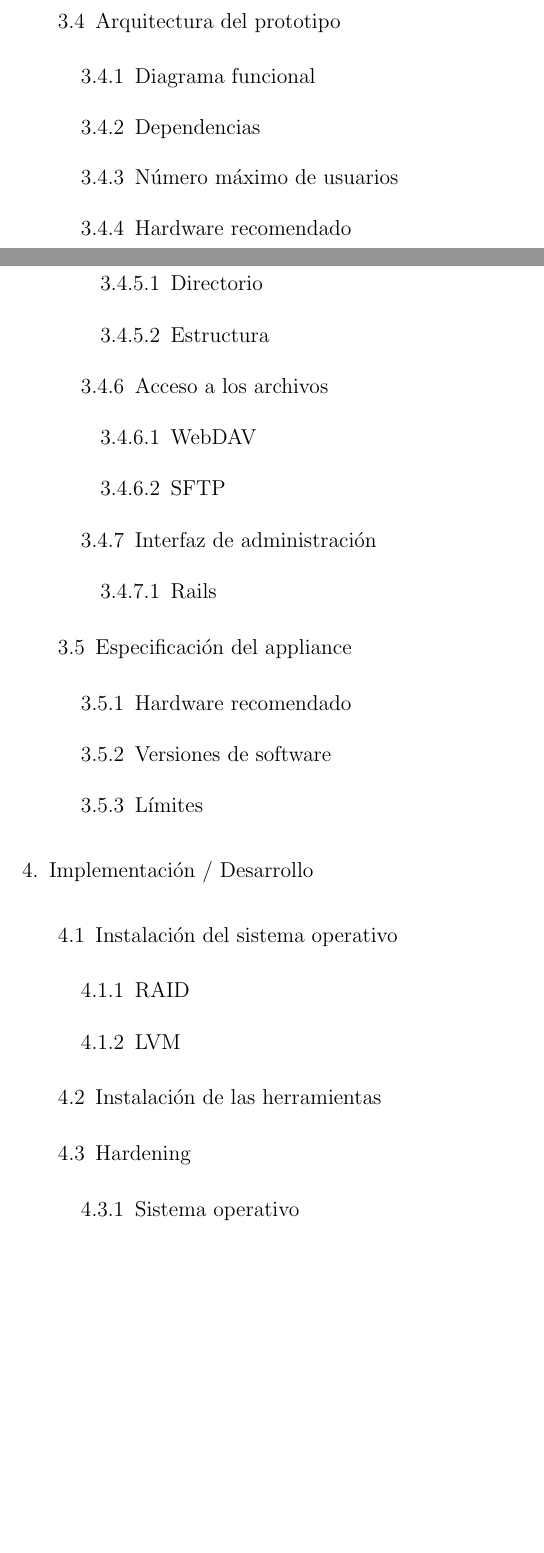
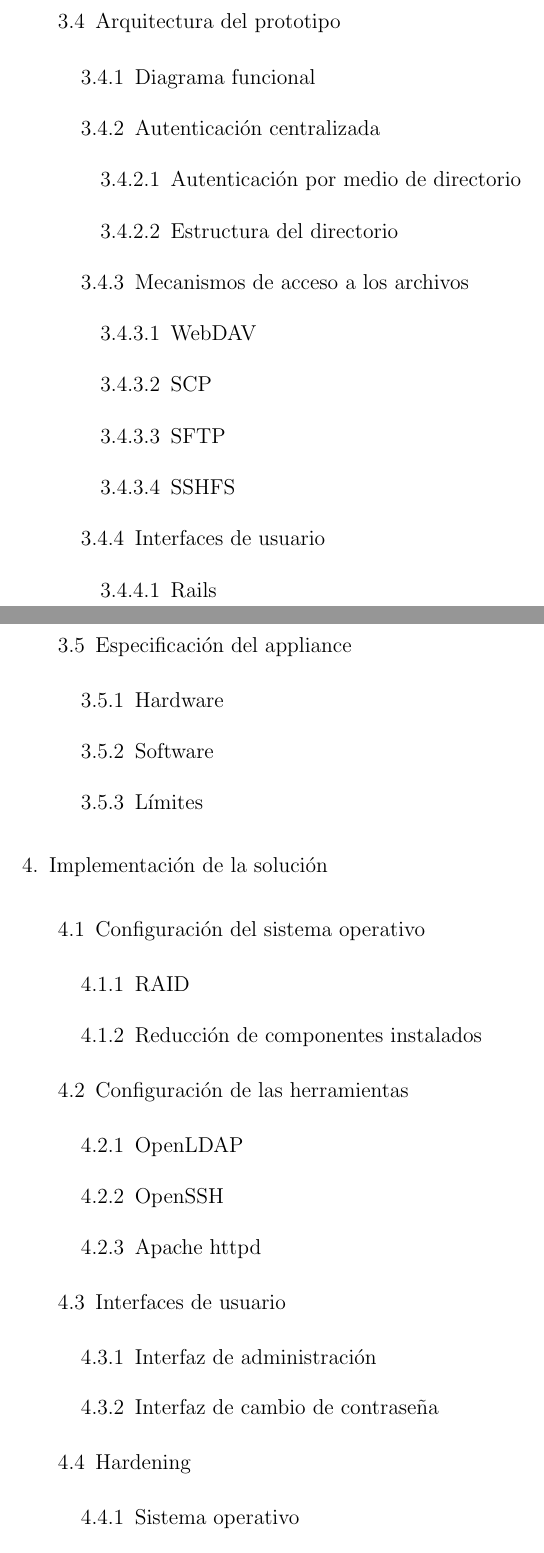
Before and after one commit to tonejito/thesis-doc, a LaTeX thesis (thesis.tex, which reads index.tex): two parts of pages 3 and 4 of 5, joined at a grey line, cut so that both start at the same text, the shorter picture padded with empty space. Compiled offline with LaTeX, dvips and Ghostscript.

Commit message:
Chapter 2 through 6 index revision

```diff
--- a/index.tex
+++ b/index.tex
@@ -59,43 +63,60 @@
     \item Arquitectura del prototipo
     \begin{enumerate}
       \item Diagrama funcional
-      \item Dependencias
-      \item N\'{u}mero m\'{a}ximo de usuarios
-      \item Hardware recomendado
+%      \begin{enumerate}
+%        \item Dependencias
+%      \end{enumerate}
       \item Autenticaci\'{o}n centralizada
       \begin{enumerate}
-        \item Directorio
-        \item Estructura
+        \item Autenticaci\'{o}n por medio de directorio
+        \item Estructura del directorio
       \end{enumerate}
-      \item Acceso a los archivos
+      \item Mecanismos de acceso a los archivos
       \begin{enumerate}
         \item WebDAV
+        \item SCP
         \item SFTP
+        \item SSHFS
       \end{enumerate}
-      \item Interfaz de administraci\'{o}n
-        \begin{enumerate}
-          \item Rails
-        \end{enumerate}
+      \item Interfaces de usuario
+      \begin{enumerate}
+        \item Rails
+        \item Interfaz de administraci\'{o}n
+        \item Interfaz de cambio de contrase\~{n}a
+      \end{enumerate}
     \end{enumerate}
     \item Especificaci\'{o}n del appliance
     \begin{enumerate}
-      \item Hardware recomendado
-      \item Versiones de software
+      \item Hardware
+      \item Software
       \item L\'{i}mites
     \end{enumerate}
   \end{enumerate}
   % 4
-  \item Implementaci\'{o}n / Desarrollo
+  \item Implementaci\'{o}n de la soluci\'{o}n
   \begin{enumerate}
-    \item Instalaci\'{o}n del sistema operativo
+    \item Configuraci\'{o}n del sistema operativo
     \begin{enumerate}
       \item RAID
-      \item LVM
+      \item Reducci\'{o}n de componentes instalados
     \end{enumerate}
-    \item Instalaci\'{o}n de las herramientas
+    \item Configuraci\'{o}n de las herramientas
+    \begin{enumerate}
+      \item OpenLDAP
+      \item OpenSSH
+      \item Apache httpd
+    \end{enumerate}
+    \item Interfaces de usuario
+    \begin{enumerate}
+      \item Interfaz de administraci\'{o}n
+      \item Interfaz de cambio de contrase\~{n}a
+    \end{enumerate}
     \item Hardening
     \begin{enumerate}
       \item Sistema operativo
+      \begin{enumerate}
+        \item Firewall
+      \end{enumerate}
       \item Servicios
       \begin{enumerate}
         \item ssh
```
Also changed, not shown: index.tex (31 more changed lines).
